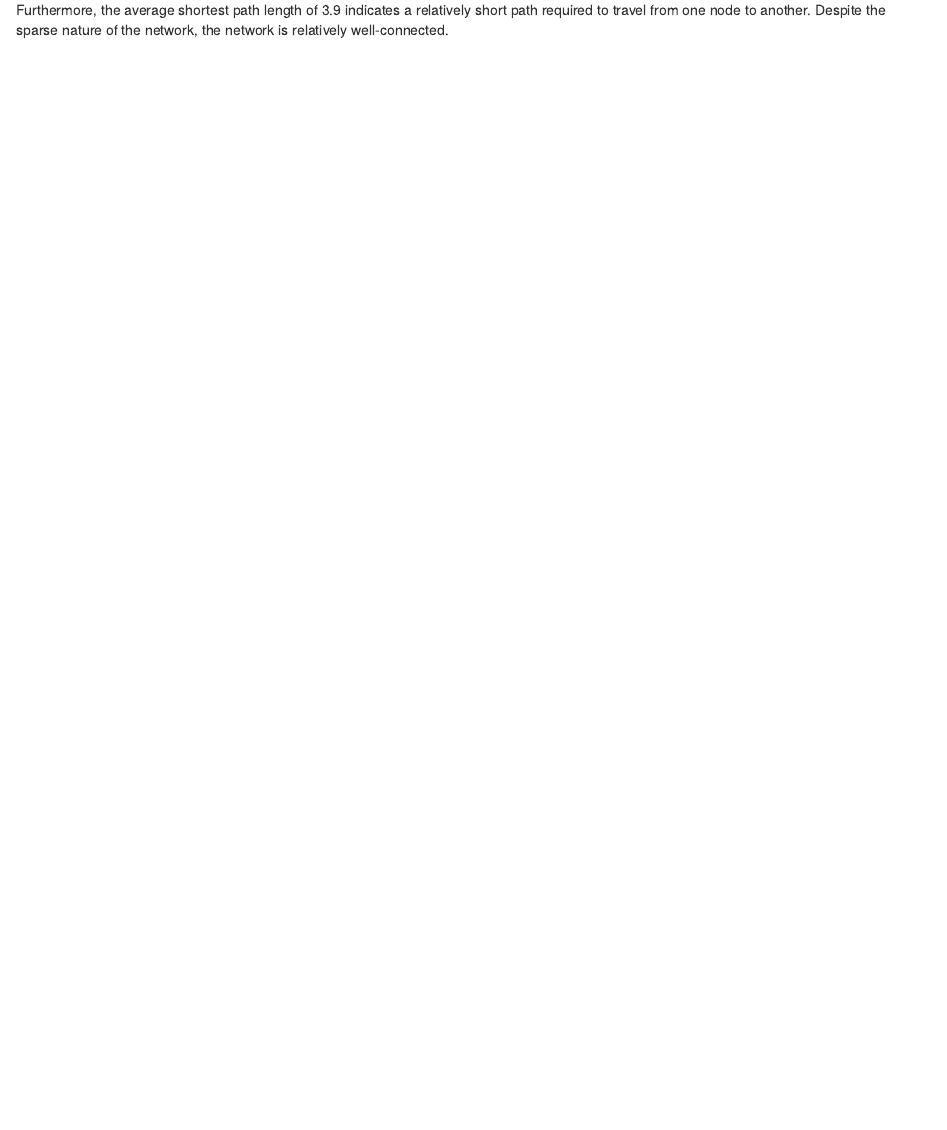
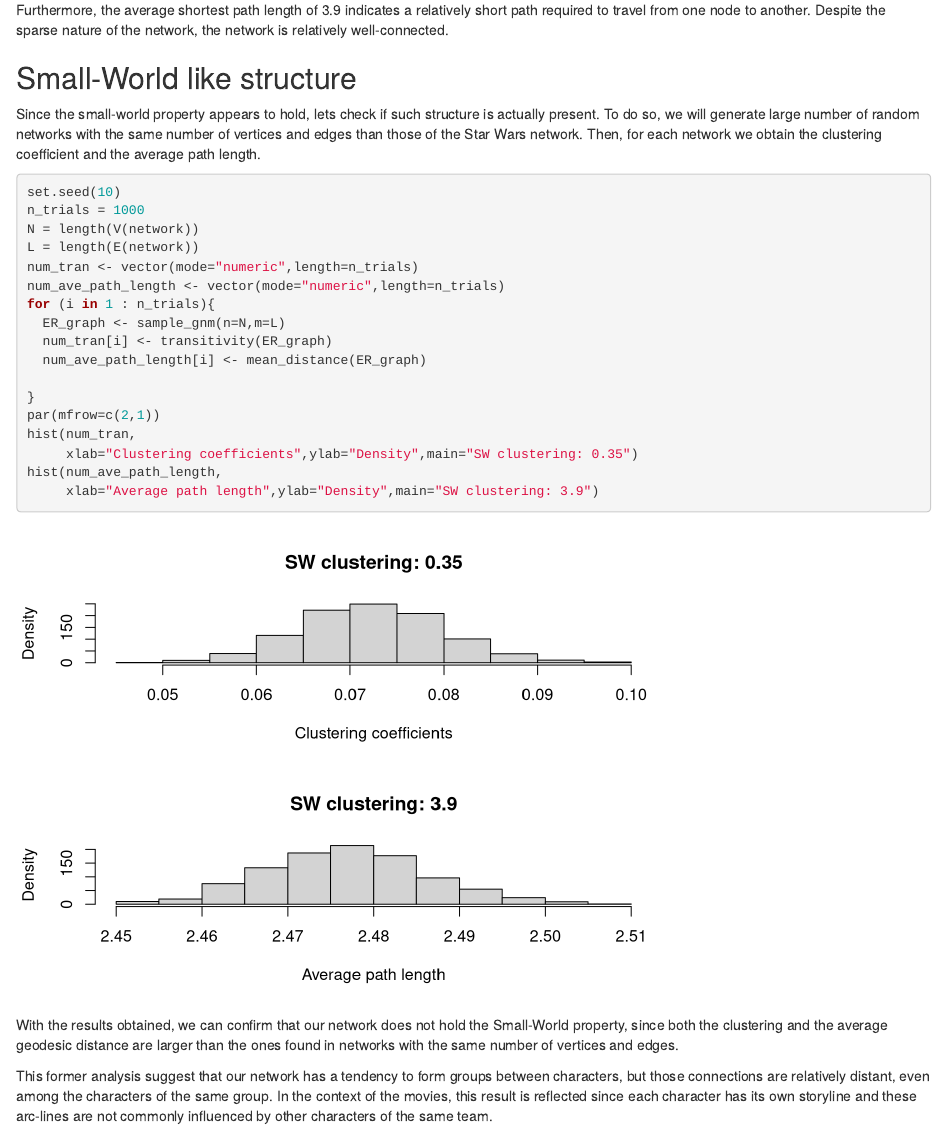
Before and after one commit to AlvaroNovillo/Network_Analysis_Kaggle_Star_Wars, an R Markdown document (Network Analysis Project.Rmd): the page in a window 1100 px wide, from 17550 px down. Rendered offline with R 4.5, knitr and Pandoc, with nearby package versions; code that draws random numbers runs with fixed seeds of ours; some code elsewhere in the file could not run offline.

Commit message:
Small world network DESMENTIDO

````diff
--- a/Network Analysis Project.Rmd
+++ b/Network Analysis Project.Rmd
@@ -474,3 +474,30 @@ print(paste("Average Shortest Path Length:", round(shortest_path_length,2)))
 Despite the low density previously found, the clustering coefficient of 0.35 suggests a moderate level of clustering, implying that nodes have a tendency to form local connections or clusters with their neighbors. This indicates the presence of cohesive groups within the network.
 
 Furthermore, the average shortest path length of 3.9 indicates a relatively short path required to travel from one node to another. Despite the sparse nature of the network, the network is relatively well-connected.
+
+## Small-World like structure
+
+Since the small-world property appears to hold, lets check if such structure is actually present. To do so, we will generate large number of random networks with the same number of vertices and edges than those of the Star Wars network. Then, for each network we obtain the clustering coefficient and the average path length.
+```{r}
+set.seed(10)
+n_trials = 1000
+N = length(V(network))
+L = length(E(network))
+num_tran <- vector(mode="numeric",length=n_trials)
+num_ave_path_length <- vector(mode="numeric",length=n_trials)
+for (i in 1 : n_trials){
+  ER_graph <- sample_gnm(n=N,m=L)
+  num_tran[i] <- transitivity(ER_graph)
+  num_ave_path_length[i] <- mean_distance(ER_graph)
+
+}
+par(mfrow=c(2,1))
+hist(num_tran,
+     xlab="Clustering coefficients",ylab="Density",main="SW clustering: 0.35")
+hist(num_ave_path_length,
+     xlab="Average path length",ylab="Density",main="SW clustering: 3.9")
+```
+
+With the results obtained, we can confirm that our network does not hold the Small-World property, since both the clustering and the average geodesic distance are larger than the ones found in networks with the same number of vertices and edges.
+
+This former analysis suggest that our network has a tendency to form groups between characters, but those connections are relatively distant, even among the characters of the same group. In the context of the movies, this result is reflected since each character has its own storyline and these arc-lines are not commonly influenced by other characters of the same team.
````
Also changed, not shown: Network-Analysis-Project.html.
